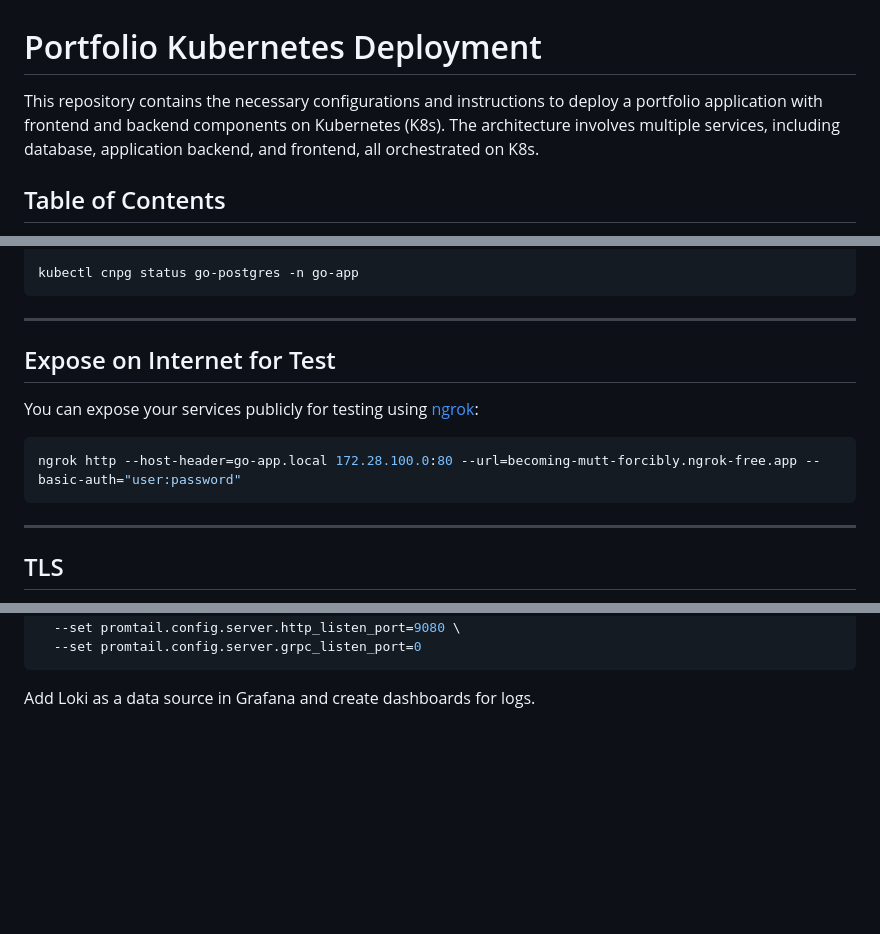
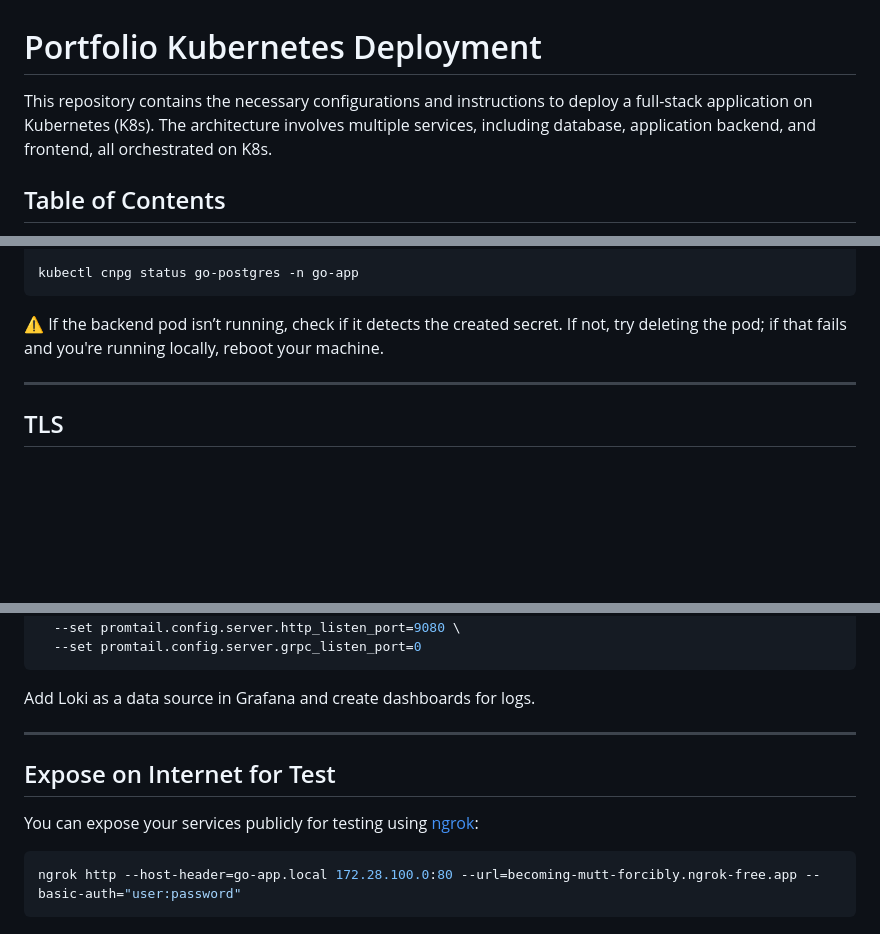
Before and after one commit to mng-g/portfolio-k8s, a Markdown page: README.md, 3 parts joined by grey strips. GitHub-like rendering; blank space fills up the shorter version.

````diff
--- a/README.md
+++ b/README.md
@@ -1,6 +1,6 @@
 # Portfolio Kubernetes Deployment
 
-This repository contains the necessary configurations and instructions to deploy a portfolio application with frontend and backend components on Kubernetes (K8s). The architecture involves multiple services, including database, application backend, and frontend, all orchestrated on K8s.
+This repository contains the necessary configurations and instructions to deploy a full-stack application on Kubernetes (K8s). The architecture involves multiple services, including database, application backend, and frontend, all orchestrated on K8s.
 
 ## Table of Contents
 - [Build, Tag, and Push Docker Images](#build-tag-and-push-docker-images)
@@ -158,16 +140,7 @@ curl -sSfL \
 
 kubectl cnpg status go-postgres -n go-app
 ```
-
----
-
-## Expose on Internet for Test
-
-You can expose your services publicly for testing using [ngrok](https://ngrok.com/):
-
-```bash
-ngrok http --host-header=go-app.local 172.28.100.0:80 --url=becoming-mutt-forcibly.ngrok-free.app --basic-auth="user:password"
-```
+⚠️ If the backend pod isn’t running, check if it detects the created secret. If not, try deleting the pod; if that fails and you're running locally, reboot your machine.
 
 ---
 
@@ -269,3 +242,13 @@ helm upgrade --install loki grafana/loki-stack \
 ```
 
 Add Loki as a data source in Grafana and create dashboards for logs.
+
+---
+
+## Expose on Internet for Test
+
+You can expose your services publicly for testing using [ngrok](https://ngrok.com/):
+
+```bash
+ngrok http --host-header=go-app.local 172.28.100.0:80 --url=becoming-mutt-forcibly.ngrok-free.app --basic-auth="user:password"
+```
````
Also changed, not shown: other parts of README.md (+13 -31 lines).
